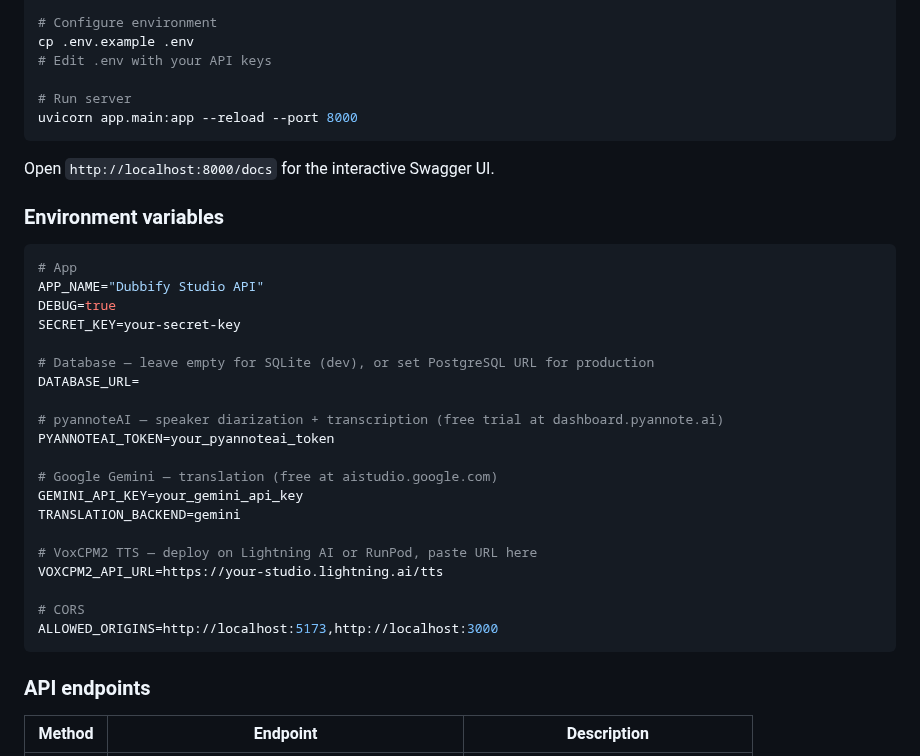
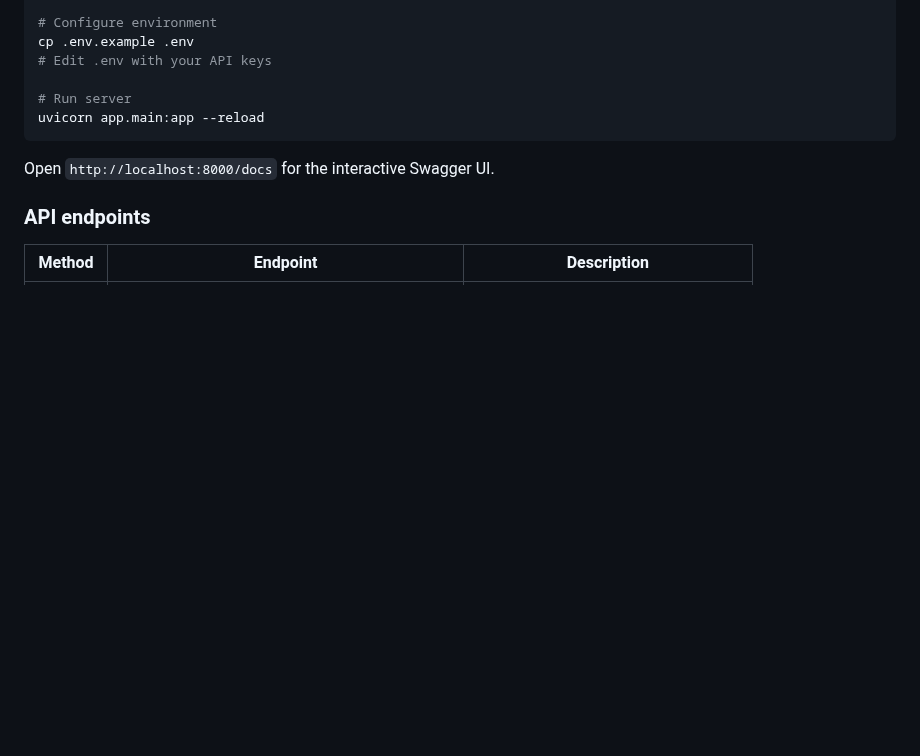
Before and after one commit to MorkMongkul/dubbify-studio, a Markdown page: README.md, the part around one of its changes. Drawn GitHub-style; blank space fills up the shorter version.

````diff
--- a/README.md
+++ b/README.md
@@ -85,35 +56,12 @@ cp .env.example .env
 # Edit .env with your API keys
 
 # Run server
-uvicorn app.main:app --reload --port 8000
+uvicorn app.main:app --reload
 ```
 
 Open `http://localhost:8000/docs` for the interactive Swagger UI.
 
-### Environment variables
 
-```bash
-# App
-APP_NAME="Dubbify Studio API"
-DEBUG=true
-SECRET_KEY=your-secret-key
-
-# Database — leave empty for SQLite (dev), or set PostgreSQL URL for production
-DATABASE_URL=
-
-# pyannoteAI — speaker diarization + transcription (free trial at dashboard.pyannote.ai)
-PYANNOTEAI_TOKEN=your_pyannoteai_token
-
-# Google Gemini — translation (free at aistudio.google.com)
-GEMINI_API_KEY=your_gemini_api_key
-TRANSLATION_BACKEND=gemini
-
-# VoxCPM2 TTS — deploy on Lightning AI or RunPod, paste URL here
-VOXCPM2_API_URL=https://your-studio.lightning.ai/tts
-
-# CORS
-ALLOWED_ORIGINS=http://localhost:5173,http://localhost:3000
-```
 
 ### API endpoints
 
````
Also changed, not shown: other parts of README.md (+37 -98 lines), image.png (added).
